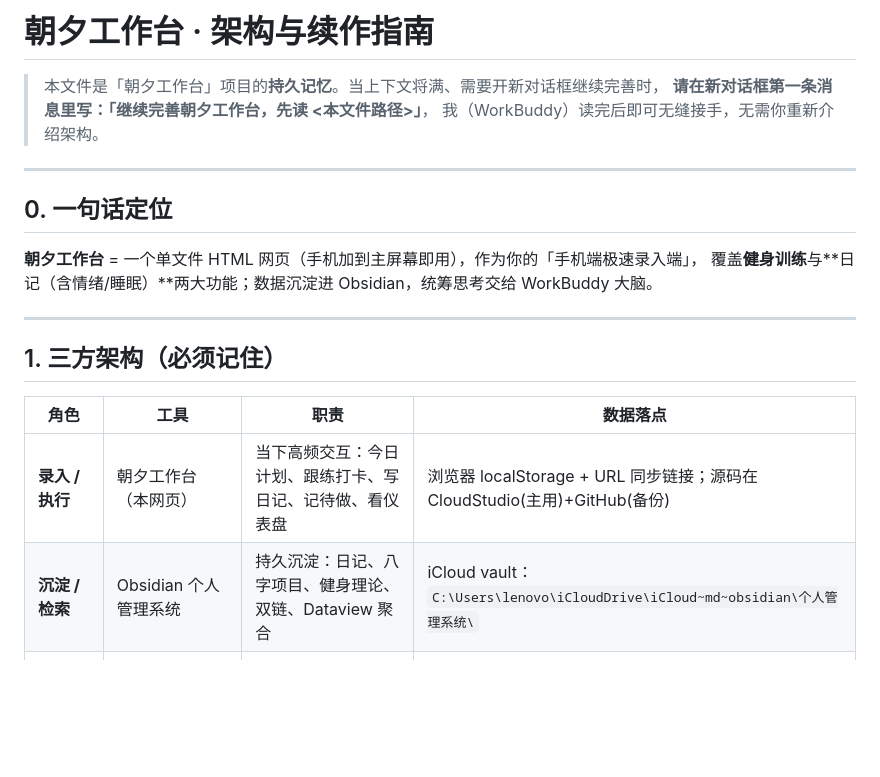
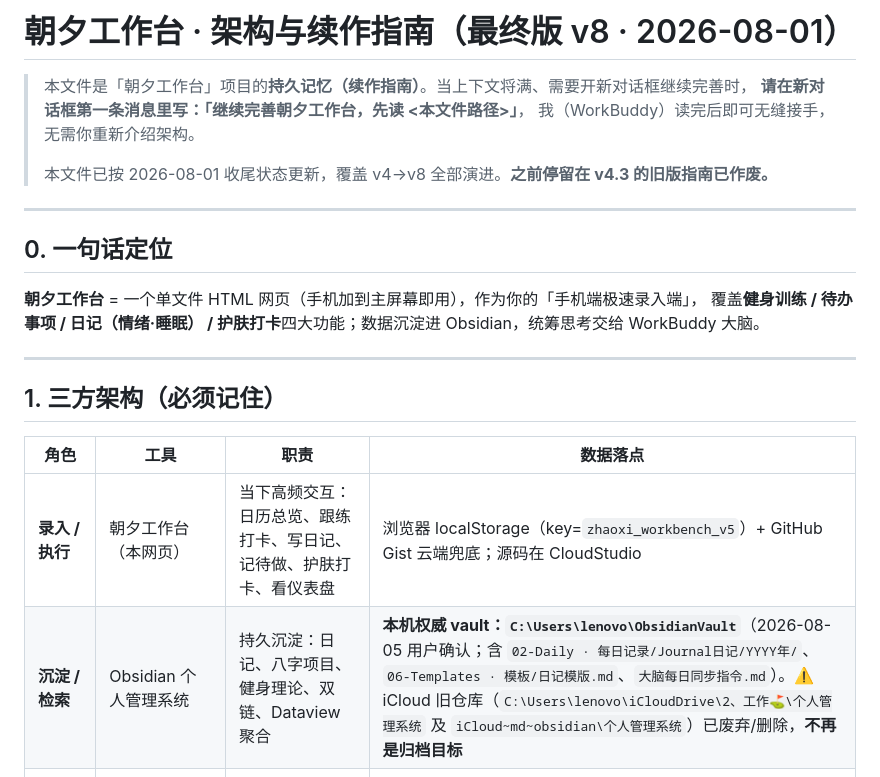
Before and after one commit to 1004790562-ops/fitness-coach-workbench, a Markdown page: 朝夕工作台-架构与续作指南.md, the part around one of its changes. Drawn GitHub-style; blank space fills up the shorter version.

```diff
--- a/朝夕工作台-架构与续作指南.md
+++ b/朝夕工作台-架构与续作指南.md
@@ -1,15 +1,17 @@
-# 朝夕工作台 · 架构与续作指南
+# 朝夕工作台 · 架构与续作指南（最终版 v8 · 2026-08-01）
 
-> 本文件是「朝夕工作台」项目的**持久记忆**。当上下文将满、需要开新对话框继续完善时，
+> 本文件是「朝夕工作台」项目的**持久记忆（续作指南）**。当上下文将满、需要开新对话框继续完善时，
 > **请在新对话框第一条消息里写：「继续完善朝夕工作台，先读 <本文件路径>」**，
 > 我（WorkBuddy）读完后即可无缝接手，无需你重新介绍架构。
+>
+> 本文件已按 2026-08-01 收尾状态更新，覆盖 v4→v8 全部演进。**之前停留在 v4.3 的旧版指南已作废。**
 
 ---
 
 ## 0. 一句话定位
 
 **朝夕工作台** = 一个单文件 HTML 网页（手机加到主屏幕即用），作为你的「手机端极速录入端」，
-覆盖**健身训练**与**日记（含情绪/睡眠）**两大功能；数据沉淀进 Obsidian，统筹思考交给 WorkBuddy 大脑。
+覆盖**健身训练 / 待办事项 / 日记（情绪·睡眠） / 护肤打卡**四大功能；数据沉淀进 Obsidian，统筹思考交给 WorkBuddy 大脑。
 
 ---
 
@@ -17,8 +19,8 @@
 
 | 角色 | 工具 | 职责 | 数据落点 |
 |---|---|---|---|
-| **录入 / 执行** | 朝夕工作台（本网页） | 当下高频交互：今日计划、跟练打卡、写日记、记待做、看仪表盘 | 浏览器 localStorage + URL 同步链接；源码在 CloudStudio(主用)+GitHub(备份) |
-| **沉淀 / 检索** | Obsidian 个人管理系统 | 持久沉淀：日记、八字项目、健身理论、双链、Dataview 聚合 | iCloud vault：`C:\Users\lenovo\iCloudDrive\iCloud~md~obsidian\个人管理系统\` |
+| **录入 / 执行** | 朝夕工作台（本网页） | 当下高频交互：日历总览、跟练打卡、写日记、记待做、护肤打卡、看仪表盘 | 浏览器 localStorage（key=`zhaoxi_workbench_v5`）+ GitHub Gist 云端兜底；源码在 CloudStudio |
+| **沉淀 / 检索** | Obsidian 个人管理系统 | 持久沉淀：日记、八字项目、健身理论、双链、Dataview 聚合 | **本机权威 vault：`C:\Users\lenovo\ObsidianVault`**（2026-08-05 用户确认；含 `02-Daily · 每日记录/Journal日记/YYYY年/`、`06-Templates · 模板/日记模版.md`、`大脑每日同步指令.md`）。⚠️ iCloud 旧仓库（`C:\Users\lenovo\iCloudDrive\2、工作⛳️\个人管理系统` 及 `iCloud~md~obsidian\个人管理系统`）已废弃/删除，**不再是归档目标** |
 | **思考 / 联动（唯一桥）** | WorkBuddy 大脑（桌面 agent） | 自然语言理解、汇总、改代码并部署、把工作台数据按归档指令写入 Obsidian | 临时读写，不留存 |
 
 > ⚠️ 关键事实：网页**读不到**本机 Obsidian 文件，Obsidian 也读不到浏览器数据。两者**永不直接对话**，必须靠大脑做桥。
```
Also changed, not shown: other parts of 朝夕工作台-架构与续作指南.md (+62 -32 lines).
